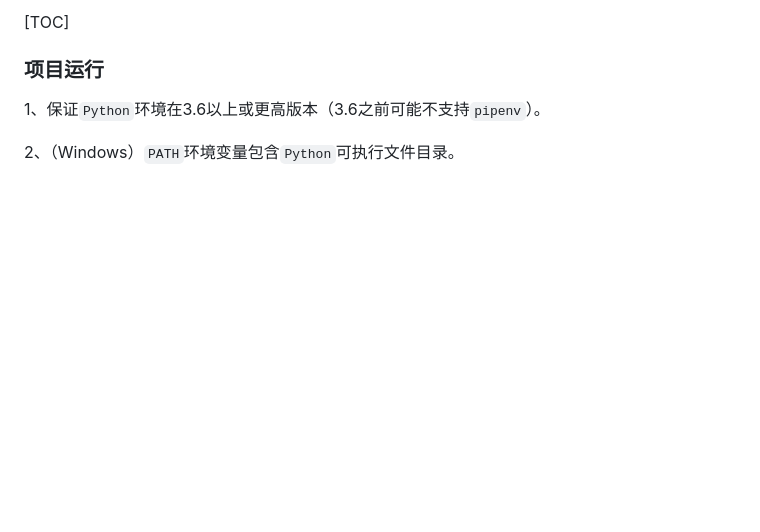
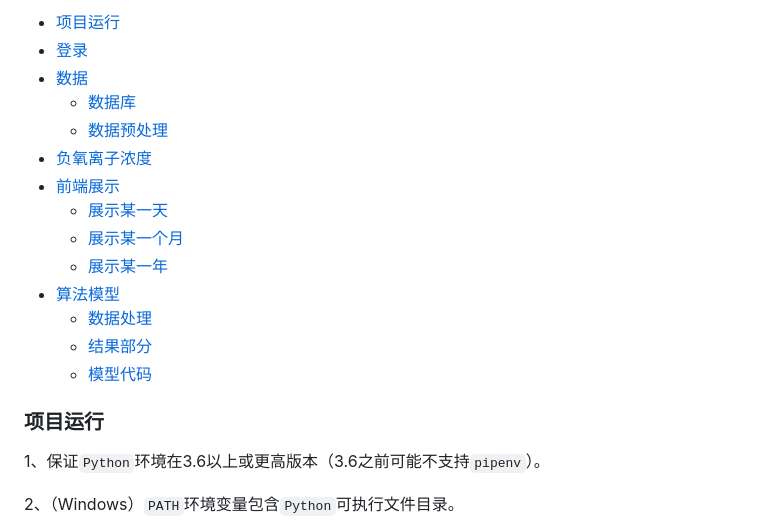
Before and after one commit to nekozou/dachuang, a Markdown page: README.md, the part around the change. Drawn GitHub-style; blank space fills up the shorter version.

Commit message:
添加目录

```diff
--- a/README.md
+++ b/README.md
@@ -1,4 +1,17 @@
-[TOC]
+- [项目运行](#项目运行)
+- [登录](#登录)
+- [数据](#数据)
+    - [数据库](#数据库)
+    - [数据预处理](#数据预处理)
+- [负氧离子浓度](#负氧离子浓度)
+- [前端展示](#前端展示)
+    - [展示某一天](#展示某一天)
+    - [展示某一个月](#展示某一个月)
+    - [展示某一年](#展示某一年)
+- [算法模型](#算法模型)
+    - [数据处理](#数据处理)
+    - [结果部分](#结果部分)
+    - [模型代码](#模型代码)
 
 ### 项目运行
 
```
